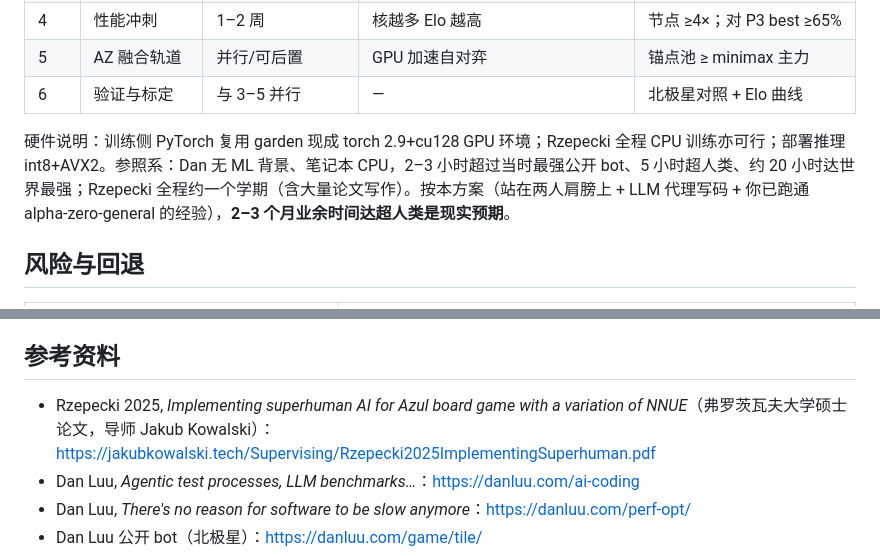
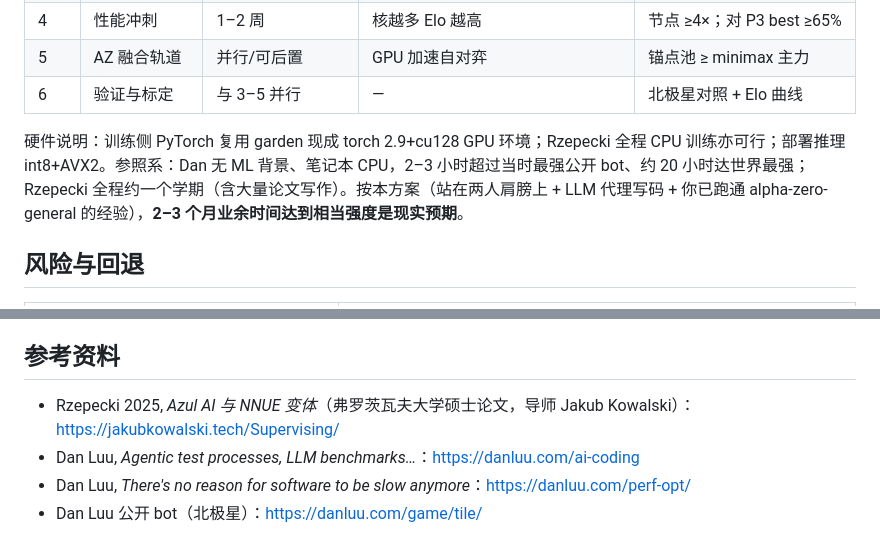
Before and after one commit to C0S1N3/azul-ai, a Markdown page: azul-ai-plan.md, 2 parts joined by grey strips. Drawn GitHub-style.

```diff
--- a/azul-superhuman-ai-plan.md
+++ b/azul-ai-plan.md
@@ -252,7 +252,7 @@ Dan 的原话级结论：他的 AI 算法层面只"略胜一筹"（他自认比
 | 5 | AZ 融合轨道 | 并行/可后置 | GPU 加速自对弈 | 锚点池 ≥ minimax 主力 |
 | 6 | 验证与标定 | 与 3–5 并行 | — | 北极星对照 + Elo 曲线 |
 
-硬件说明：训练侧 PyTorch 复用 garden 现成 torch 2.9+cu128 GPU 环境；Rzepecki 全程 CPU 训练亦可行；部署推理 int8+AVX2。参照系：Dan 无 ML 背景、笔记本 CPU，2–3 小时超过当时最强公开 bot、5 小时超人类、约 20 小时达世界最强；Rzepecki 全程约一个学期（含大量论文写作）。按本方案（站在两人肩膀上 + LLM 代理写码 + 你已跑通 alpha-zero-general 的经验），**2–3 个月业余时间达超人类是现实预期**。
+硬件说明：训练侧 PyTorch 复用 garden 现成 torch 2.9+cu128 GPU 环境；Rzepecki 全程 CPU 训练亦可行；部署推理 int8+AVX2。参照系：Dan 无 ML 背景、笔记本 CPU，2–3 小时超过当时最强公开 bot、约 20 小时达世界最强；Rzepecki 全程约一个学期（含大量论文写作）。按本方案（站在两人肩膀上 + LLM 代理写码 + 你已跑通 alpha-zero-general 的经验），**2–3 个月业余时间达到相当强度是现实预期**。
 
 ## 风险与回退
 
@@ -282,7 +282,7 @@ Dan 的原话级结论：他的 AI 算法层面只"略胜一筹"（他自认比
 
 ## 参考资料
 
-- Rzepecki 2025, *Implementing superhuman AI for Azul board game with a variation of NNUE*（弗罗茨瓦夫大学硕士论文，导师 Jakub Kowalski）：https://jakubkowalski.tech/Supervising/Rzepecki2025ImplementingSuperhuman.pdf
+- Rzepecki 2025, *Azul AI 与 NNUE 变体*（弗罗茨瓦夫大学硕士论文，导师 Jakub Kowalski）：https://jakubkowalski.tech/Supervising/
 - Dan Luu, *Agentic test processes, LLM benchmarks…*：https://danluu.com/ai-coding
 - Dan Luu, *There's no reason for software to be slow anymore*：https://danluu.com/perf-opt/
 - Dan Luu 公开 bot（北极星）：https://danluu.com/game/tile/
```
Also changed, not shown: other parts of azul-ai-plan.md (+4 -4 lines), README.md (+5 -3 lines), docs/worklog.md (+5 -5 lines).
